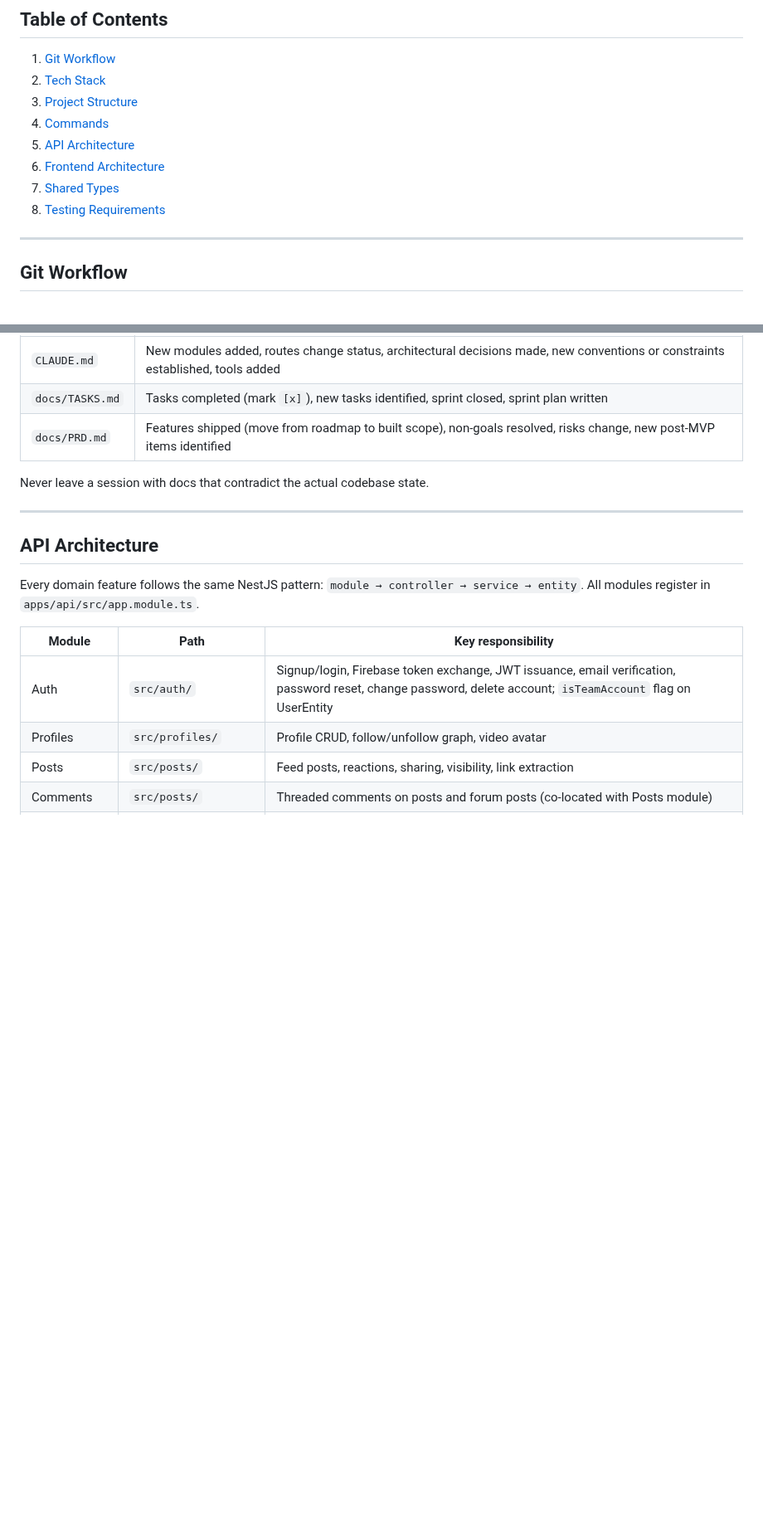
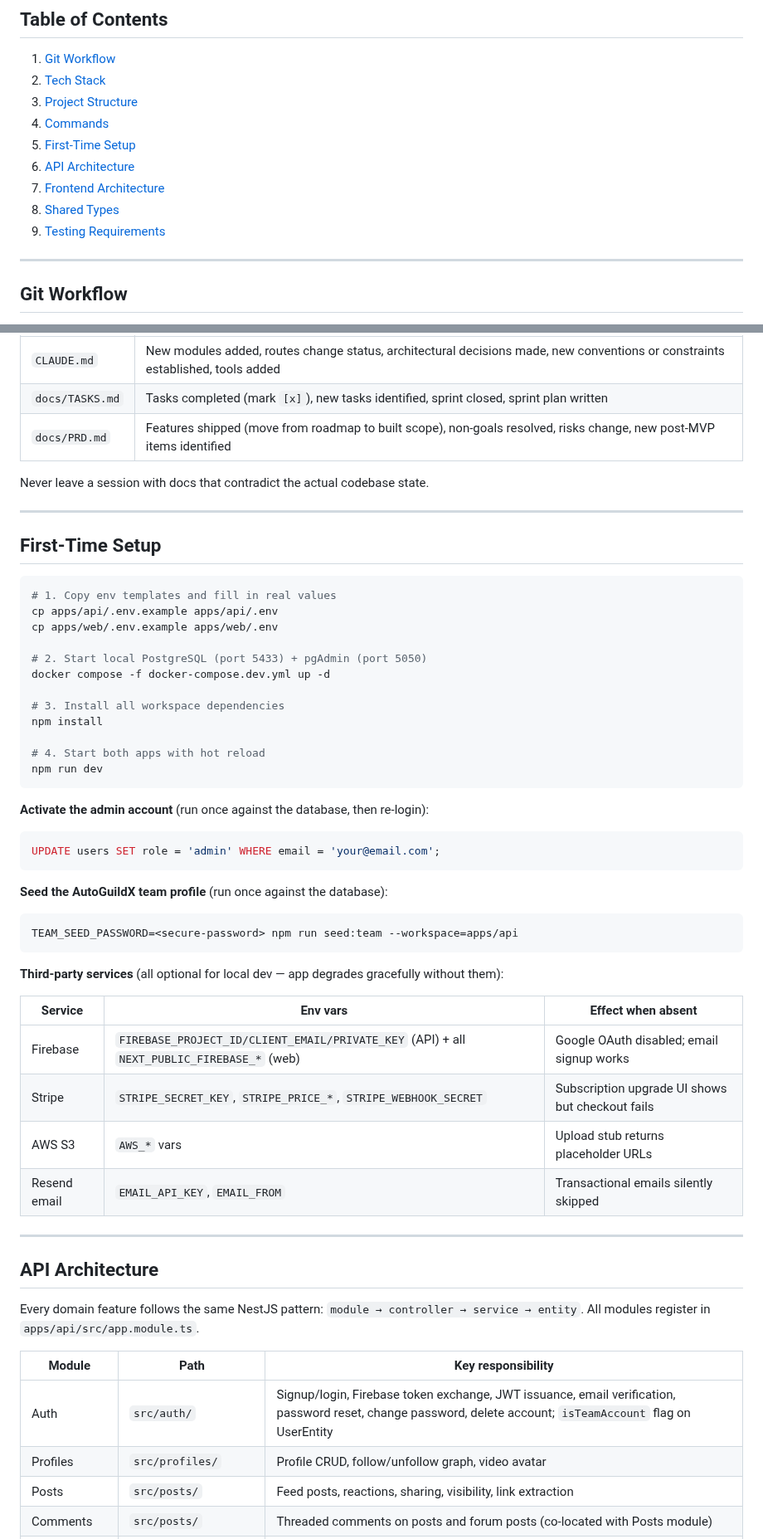
Before and after one commit to Carloskfe/autoguildx, a Markdown page: CLAUDE.md, 2 parts joined by grey strips. Shown at 83% size. Drawn GitHub-style; blank space fills up the shorter version.

Commit message:
docs: add First-Time Setup section and E2E test guidance to CLAUDE.md
- First-Time Setup section: env copy, docker dev DB, npm install, third-party services table (Firebase/Stripe/S3/Resend degradation behaviour)
- Admin SQL and team seed activation commands now in CLAUDE.md (were only in TASKS.md)
- E2E test section: clearDatabase() completeness rule documented so new entities are never missed

Co-Authored-By: Claude Sonnet 4.6 <noreply@anthropic.com>

````diff
--- a/CLAUDE.md
+++ b/CLAUDE.md
@@ -10,10 +10,11 @@ AutoGuildX is a professional network + marketplace for automotive experts. For f
 2. [Tech Stack](#tech-stack)
 3. [Project Structure](#project-structure)
 4. [Commands](#commands)
-5. [API Architecture](#api-architecture)
-6. [Frontend Architecture](#frontend-architecture)
-7. [Shared Types](#shared-types)
-8. [Testing Requirements](#testing-requirements)
+5. [First-Time Setup](#first-time-setup)
+6. [API Architecture](#api-architecture)
+7. [Frontend Architecture](#frontend-architecture)
+8. [Shared Types](#shared-types)
+9. [Testing Requirements](#testing-requirements)
 
 ---
 
@@ -299,6 +313,44 @@ Update all three management documents whenever anything project-relevant changes
 | `docs/PRD.md` | Features shipped (move from roadmap to built scope), non-goals resolved, risks change, new post-MVP items identified |
 
 Never leave a session with docs that contradict the actual codebase state.
+
+---
+
+## First-Time Setup
+
+```bash
+# 1. Copy env templates and fill in real values
+cp apps/api/.env.example apps/api/.env
+cp apps/web/.env.example apps/web/.env
+
+# 2. Start local PostgreSQL (port 5433) + pgAdmin (port 5050)
+docker compose -f docker-compose.dev.yml up -d
+
+# 3. Install all workspace dependencies
+npm install
+
+# 4. Start both apps with hot reload
+npm run dev
+```
+
+**Activate the admin account** (run once against the database, then re-login):
+```sql
+UPDATE users SET role = 'admin' WHERE email = 'your@email.com';
+```
+
+**Seed the AutoGuildX team profile** (run once against the database):
+```bash
+TEAM_SEED_PASSWORD=<secure-password> npm run seed:team --workspace=apps/api
+```
+
+**Third-party services** (all optional for local dev — app degrades gracefully without them):
+
+| Service | Env vars | Effect when absent |
+|---|---|---|
+| Firebase | `FIREBASE_PROJECT_ID/CLIENT_EMAIL/PRIVATE_KEY` (API) + all `NEXT_PUBLIC_FIREBASE_*` (web) | Google OAuth disabled; email signup works |
+| Stripe | `STRIPE_SECRET_KEY`, `STRIPE_PRICE_*`, `STRIPE_WEBHOOK_SECRET` | Subscription upgrade UI shows but checkout fails |
+| AWS S3 | `AWS_*` vars | Upload stub returns placeholder URLs |
+| Resend email | `EMAIL_API_KEY`, `EMAIL_FROM` | Transactional emails silently skipped |
 
 ---
 
````
Also changed, not shown: other parts of CLAUDE.md (+13 -0 lines).
